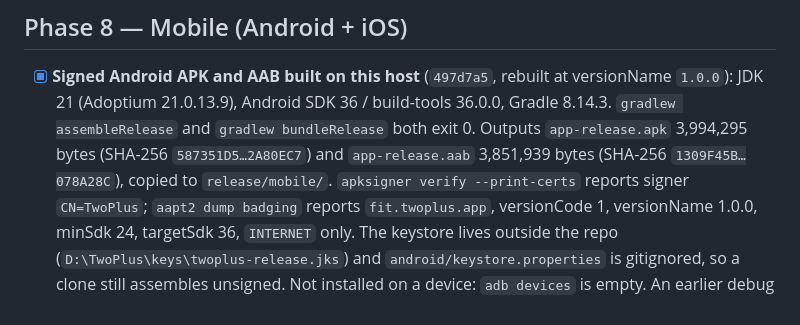
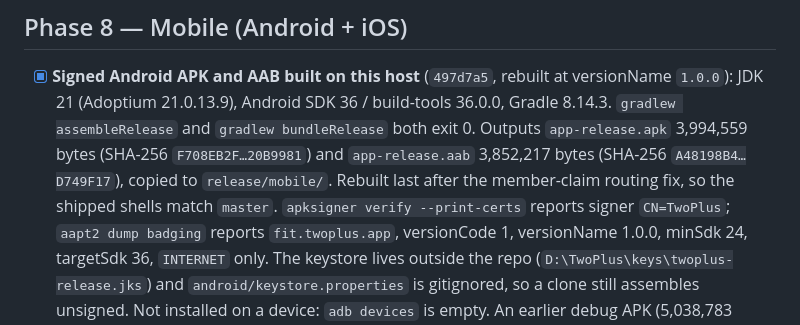
Before and after one commit to Euforia-dhruv/TwoPlus, a Markdown page: MISSION.md, the part around the change. GitHub-like rendering.

```diff
--- a/MISSION.md
+++ b/MISSION.md
@@ -82,8 +82,9 @@ marked done from intent.
 - [x] **Signed Android APK and AAB built on this host** (`497d7a5`, rebuilt at versionName
   `1.0.0`): JDK 21 (Adoptium 21.0.13.9), Android SDK 36 / build-tools 36.0.0, Gradle
   8.14.3. `gradlew assembleRelease` and `gradlew bundleRelease` both exit 0. Outputs
-  `app-release.apk` 3,994,295 bytes (SHA-256 `587351D5…2A80EC7`) and `app-release.aab`
-  3,851,939 bytes (SHA-256 `1309F45B…078A28C`), copied to `release/mobile/`.
+  `app-release.apk` 3,994,559 bytes (SHA-256 `F708EB2F…20B9981`) and `app-release.aab`
+  3,852,217 bytes (SHA-256 `A48198B4…D749F17`), copied to `release/mobile/`. Rebuilt
+  last after the member-claim routing fix, so the shipped shells match `master`.
   `apksigner verify --print-certs` reports signer `CN=TwoPlus`; `aapt2 dump badging`
   reports `fit.twoplus.app`, versionCode 1, versionName 1.0.0, minSdk 24, targetSdk 36,
   `INTERNET` only.
```
Also changed, not shown: docs/BUILDING.md (+2 -2 lines), docs/STORE-READINESS.md (+2 -2 lines).
